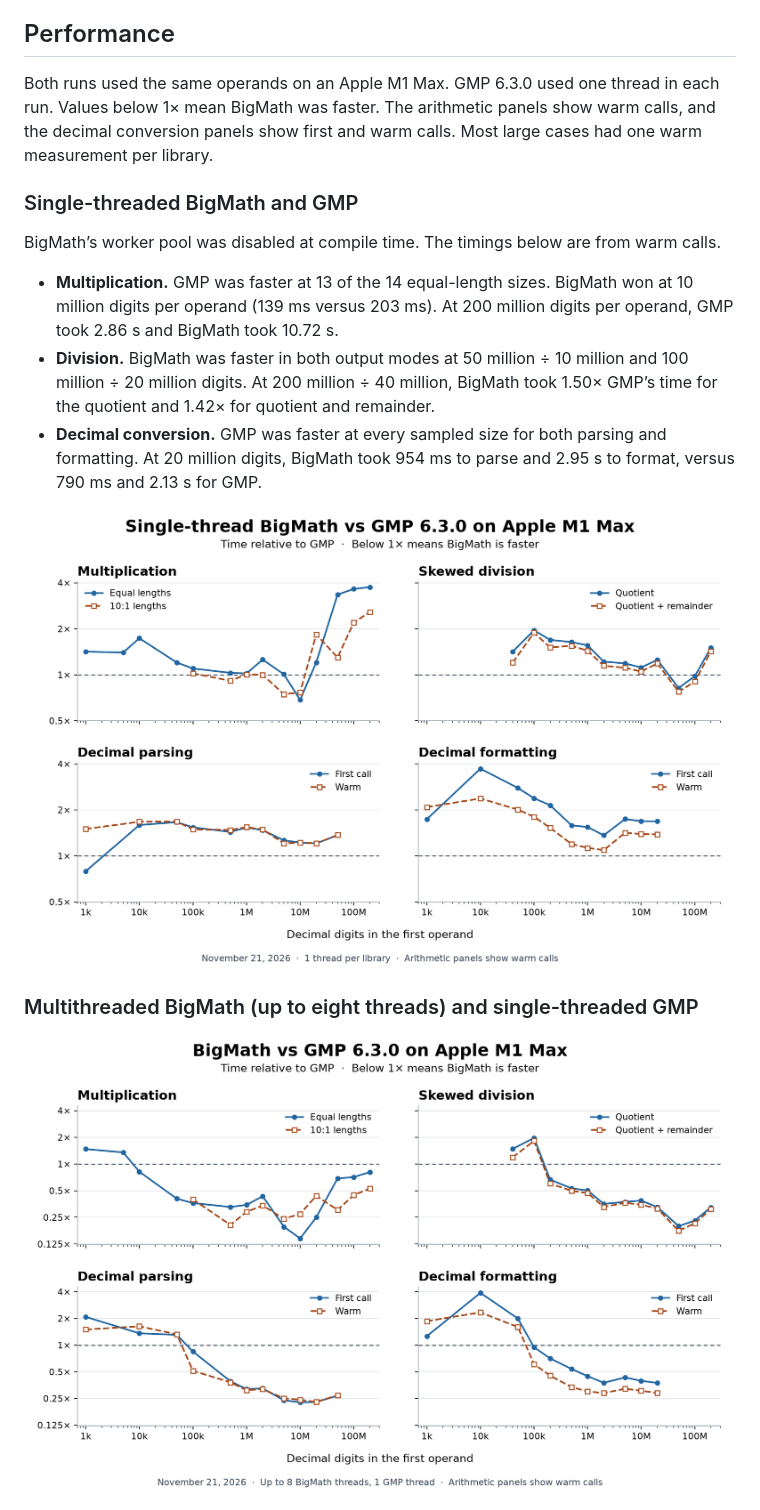
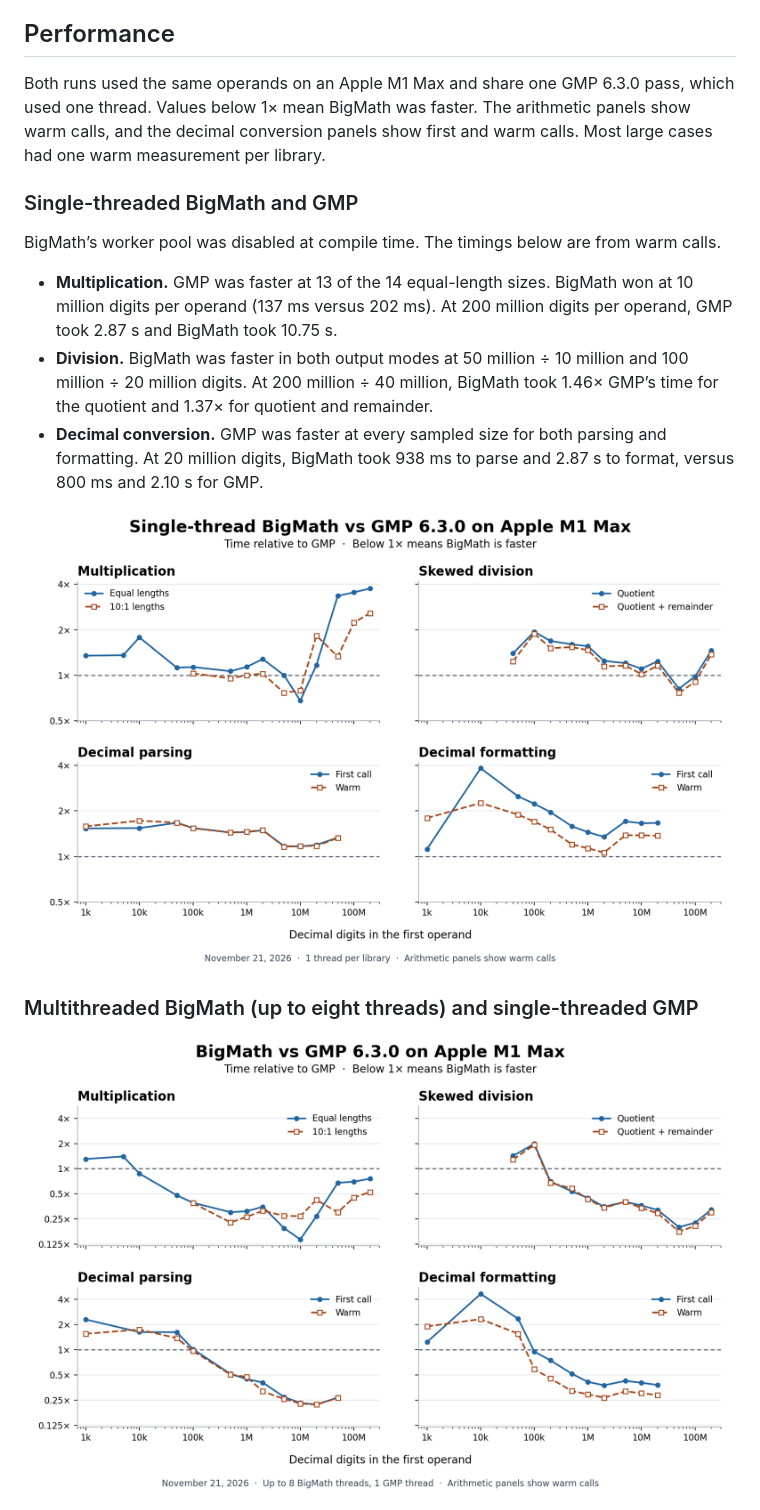
Before and after one commit to mmurshed/biginteger, a Markdown page: README.md, the part around one of its changes. Rendered like a GitHub page; pictures changed too: docs/images/bigmath_vs_gmp.png, docs/images/bigmath_vs_gmp_single_thread.png.

```diff
--- a/README.md
+++ b/README.md
@@ -6,15 +6,15 @@ Target: portable C++ (with optional NEON intrinsics on aarch64, scalar fallbacks
 
 ## Performance
 
-Both runs used the same operands on an Apple M1 Max. GMP 6.3.0 used one thread in each run. Values below 1× mean BigMath was faster. The arithmetic panels show warm calls, and the decimal conversion panels show first and warm calls. Most large cases had one warm measurement per library.
+Both runs used the same operands on an Apple M1 Max and share one GMP 6.3.0 pass, which used one thread. Values below 1× mean BigMath was faster. The arithmetic panels show warm calls, and the decimal conversion panels show first and warm calls. Most large cases had one warm measurement per library.
 
 ### Single-threaded BigMath and GMP
 
 BigMath’s worker pool was disabled at compile time. The timings below are from warm calls.
 
-- **Multiplication.** GMP was faster at 13 of the 14 equal-length sizes. BigMath won at 10 million digits per operand (139 ms versus 203 ms). At 200 million digits per operand, GMP took 2.86 s and BigMath took 10.72 s.
-- **Division.** BigMath was faster in both output modes at 50 million ÷ 10 million and 100 million ÷ 20 million digits. At 200 million ÷ 40 million, BigMath took 1.50× GMP’s time for the quotient and 1.42× for quotient and remainder.
-- **Decimal conversion.** GMP was faster at every sampled size for both parsing and formatting. At 20 million digits, BigMath took 954 ms to parse and 2.95 s to format, versus 790 ms and 2.13 s for GMP.
+- **Multiplication.** GMP was faster at 13 of the 14 equal-length sizes. BigMath won at 10 million digits per operand (137 ms versus 202 ms). At 200 million digits per operand, GMP took 2.87 s and BigMath took 10.75 s.
+- **Division.** BigMath was faster in both output modes at 50 million ÷ 10 million and 100 million ÷ 20 million digits. At 200 million ÷ 40 million, BigMath took 1.46× GMP’s time for the quotient and 1.37× for quotient and remainder.
+- **Decimal conversion.** GMP was faster at every sampled size for both parsing and formatting. At 20 million digits, BigMath took 938 ms to parse and 2.87 s to format, versus 800 ms and 2.10 s for GMP.
 
 ![Single-thread BigMath time divided by single-thread GMP time for multiplication, division, decimal parsing and formatting](docs/images/bigmath_vs_gmp_single_thread.png)
 
```
Also changed, not shown: other parts of README.md (+28 -22 lines), BENCHMARK.md (+139 -94 lines), docs/images/bigmath_vs_gmp_small.png (added), 6 other files.
